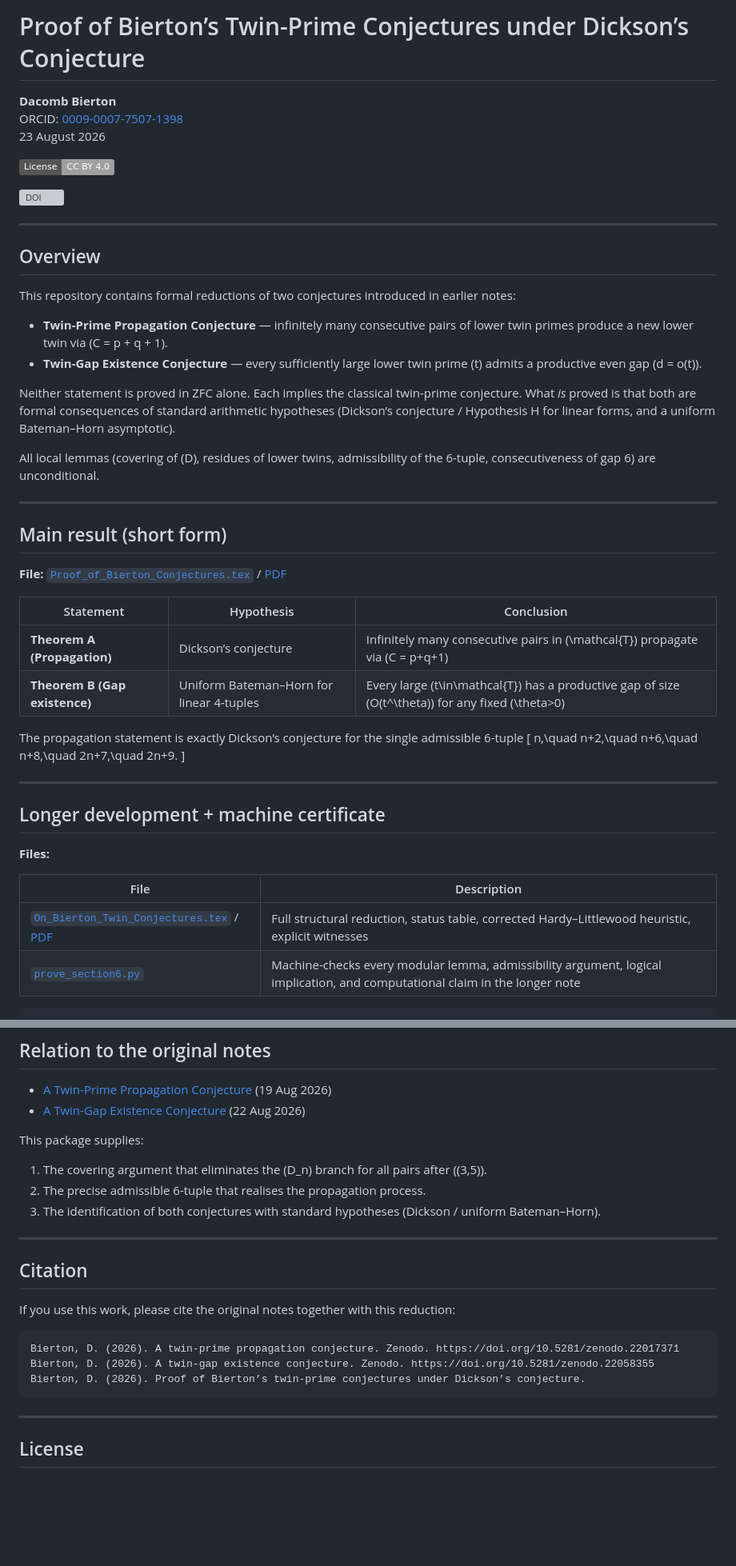
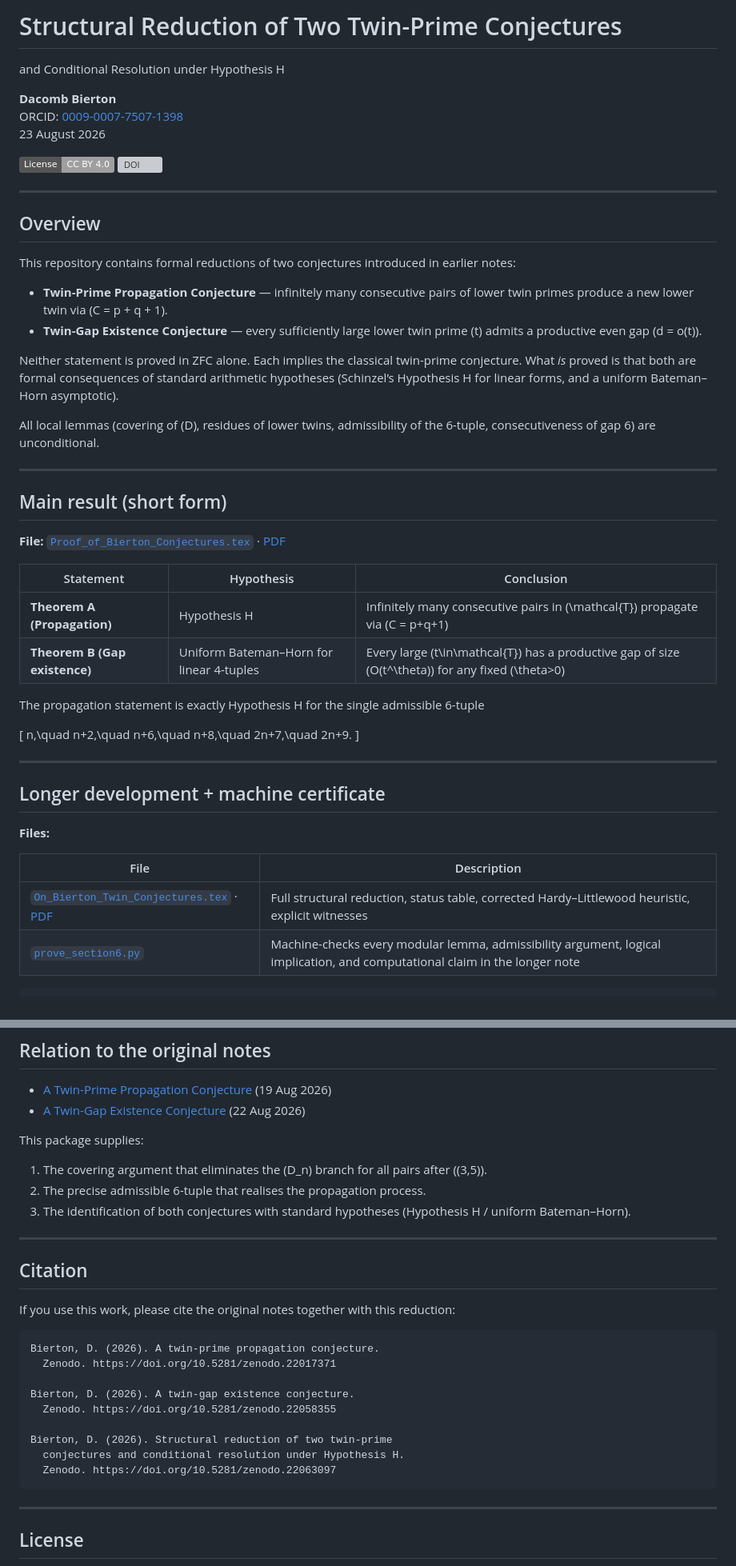
Before and after one commit to dacomb-bierton/Structural-Reduction-of-Two-Twin-Prime-Conjectures-and-Conditional-Resolution-under-Hypothesis-H, a Markdown page: README.md, 2 parts joined by grey strips. Shown at 80% size. GitHub-like rendering; badges without logos; blank space fills up the shorter version; grey boxes are pictures that could not be loaded.

````diff
--- a/README.md
+++ b/README.md
@@ -1,13 +1,12 @@
-# Proof of Bierton’s Twin-Prime Conjectures under Dickson’s Conjecture
+# Structural Reduction of Two Twin-Prime Conjectures
+and Conditional Resolution under Hypothesis H
 
 **Dacomb Bierton**
 ORCID: [0009-0007-7507-1398](https://orcid.org/0009-0007-7507-1398)
 23 August 2026
 
 [![License: CC BY 4.0](https://img.shields.io/badge/License-CC%20BY%204.0-lightgrey.svg)](https://creativecommons.org/licenses/by/4.0/)
-
 [![DOI](https://zenodo.org/badge/DOI/10.5281/zenodo.22063097.svg)](https://doi.org/10.5281/zenodo.22063097)
-
 
 ---
 
@@ -18,7 +17,7 @@ This repository contains formal reductions of two conjectures introduced in earl
 - **Twin-Prime Propagation Conjecture** — infinitely many consecutive pairs of lower twin primes produce a new lower twin via \(C = p + q + 1\).
 - **Twin-Gap Existence Conjecture** — every sufficiently large lower twin prime \(t\) admits a productive even gap \(d = o(t)\).
 
-Neither statement is proved in ZFC alone. Each implies the classical twin-prime conjecture. What *is* proved is that both are formal consequences of standard arithmetic hypotheses (Dickson’s conjecture / Hypothesis H for linear forms, and a uniform Bateman–Horn asymptotic).
+Neither statement is proved in ZFC alone. Each implies the classical twin-prime conjecture. What *is* proved is that both are formal consequences of standard arithmetic hypotheses (Schinzel’s Hypothesis H for linear forms, and a uniform Bateman–Horn asymptotic).
 
 All local lemmas (covering of \(D\), residues of lower twins, admissibility of the 6-tuple, consecutiveness of gap 6) are unconditional.
 
@@ -26,14 +25,15 @@ All local lemmas (covering of \(D\), residues of lower twins, admissibility of t
 
 ## Main result (short form)
 
-**File:** [`Proof_of_Bierton_Conjectures.tex`](Proof_of_Bierton_Conjectures.tex) / [PDF](Proof_of_Bierton_Conjectures.pdf)
+**File:** [`Proof_of_Bierton_Conjectures.tex`](Proof_of_Bierton_Conjectures.tex) · [PDF](Proof_of_Bierton_Conjectures.pdf)
 
 | Statement | Hypothesis | Conclusion |
 |-----------|------------|------------|
-| **Theorem A (Propagation)** | Dickson’s conjecture | Infinitely many consecutive pairs in \(\mathcal{T}\) propagate via \(C = p+q+1\) |
+| **Theorem A (Propagation)** | Hypothesis H | Infinitely many consecutive pairs in \(\mathcal{T}\) propagate via \(C = p+q+1\) |
 | **Theorem B (Gap existence)** | Uniform Bateman–Horn for linear 4-tuples | Every large \(t\in\mathcal{T}\) has a productive gap of size \(O(t^\theta)\) for any fixed \(\theta>0\) |
 
-The propagation statement is exactly Dickson’s conjecture for the single admissible 6-tuple
+The propagation statement is exactly Hypothesis H for the single admissible 6-tuple
+
 \[
 n,\quad n+2,\quad n+6,\quad n+8,\quad 2n+7,\quad 2n+9.
 \]
@@ -46,7 +46,7 @@ n,\quad n+2,\quad n+6,\quad n+8,\quad 2n+7,\quad 2n+9.
 
 | File | Description |
 |------|-------------|
-| [`On_Bierton_Twin_Conjectures.tex`](On_Bierton_Twin_Conjectures.tex) / [PDF](On_Bierton_Twin_Conjectures.pdf) | Full structural reduction, status table, corrected Hardy–Littlewood heuristic, explicit witnesses |
+| [`On_Bierton_Twin_Conjectures.tex`](On_Bierton_Twin_Conjectures.tex) · [PDF](On_Bierton_Twin_Conjectures.pdf) | Full structural reduction, status table, corrected Hardy–Littlewood heuristic, explicit witnesses |
 | [`prove_section6.py`](prove_section6.py) | Machine-checks every modular lemma, admissibility argument, logical implication, and computational claim in the longer note |
 
 ```bash
@@ -76,7 +76,7 @@ This package supplies:
 
 1. The covering argument that eliminates the \(D_n\) branch for all pairs after \((3,5)\).
 2. The precise admissible 6-tuple that realises the propagation process.
-3. The identification of both conjectures with standard hypotheses (Dickson / uniform Bateman–Horn).
+3. The identification of both conjectures with standard hypotheses (Hypothesis H / uniform Bateman–Horn).
 
 ---
 
@@ -85,9 +85,15 @@ This package supplies:
 If you use this work, please cite the original notes together with this reduction:
 
 ```
-Bierton, D. (2026). A twin-prime propagation conjecture. Zenodo. https://doi.org/10.5281/zenodo.22017371
-Bierton, D. (2026). A twin-gap existence conjecture. Zenodo. https://doi.org/10.5281/zenodo.22058355
-Bierton, D. (2026). Proof of Bierton’s twin-prime conjectures under Dickson’s conjecture.
+Bierton, D. (2026). A twin-prime propagation conjecture.
+  Zenodo. https://doi.org/10.5281/zenodo.22017371
+
+Bierton, D. (2026). A twin-gap existence conjecture.
+  Zenodo. https://doi.org/10.5281/zenodo.22058355
+
+Bierton, D. (2026). Structural reduction of two twin-prime
+  conjectures and conditional resolution under Hypothesis H.
+  Zenodo. https://doi.org/10.5281/zenodo.22063097
 ```
 
 ---
````
